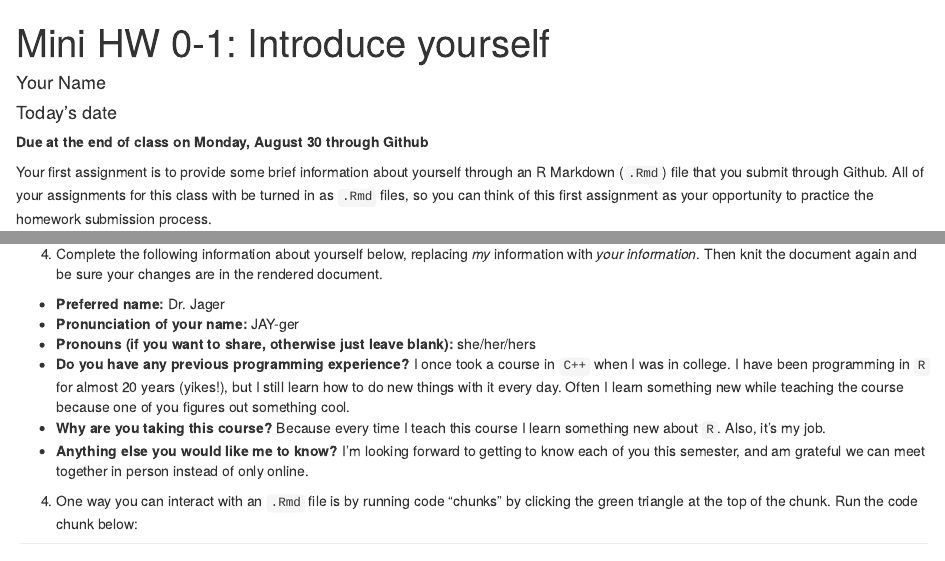
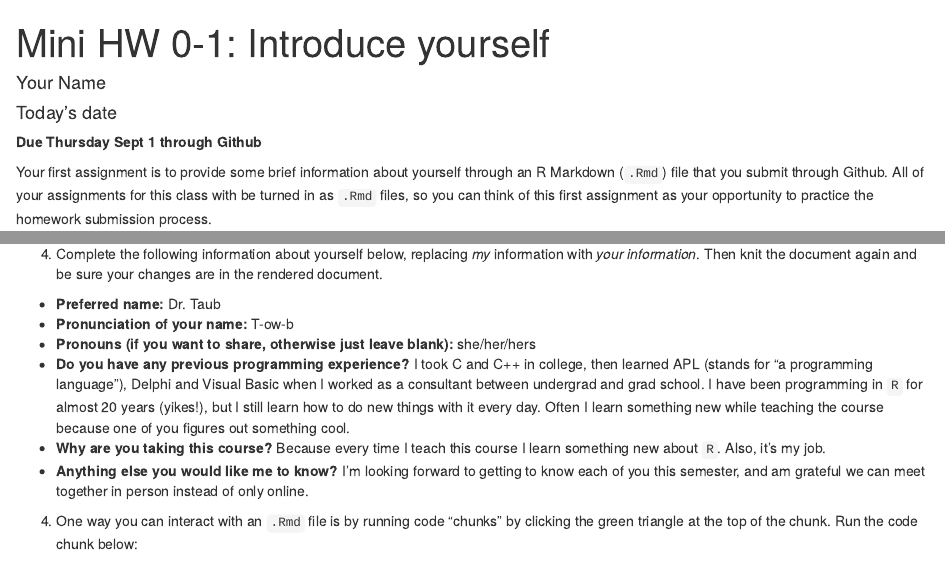
Before and after one commit to intro-R-public-health-master/mini-assignment-0-1, an R Markdown document (Mini0-1.Rmd): the page in a window 1100 px wide, from its top, and a second part further down, joined at a grey line. Rendered offline with R 4.5, knitr and Pandoc, with nearby package versions; code that draws random numbers runs with fixed seeds of ours.

Commit message:
Updated for 2022

```diff
--- a/Mini0-1.Rmd
+++ b/Mini0-1.Rmd
@@ -4,7 +4,7 @@ author: "Your Name"
 date: "Today's date"
 output: html_document
 ---
-**Due at the end of class on Monday, August 30 through Github**
+**Due Thursday Sept 1 through Github**
 
 Your first assignment is to provide some brief information about yourself through an R Markdown (`.Rmd`) file that you submit through Github.  All of your assignments for this class with be turned in as `.Rmd` files, so you can think of this first assignment as your opportunity to practice the homework submission process.
 
@@ -18,10 +18,10 @@ Your first assignment is to provide some brief information about yourself throug
 
 4. Complete the following information about yourself below, replacing *my* information with *your information*.  Then knit the document again and be sure your changes are in the rendered document.
 
-* **Preferred name:** Dr. Jager
-* **Pronunciation of your name:** JAY-ger
+* **Preferred name:** Dr. Taub
+* **Pronunciation of your name:** T-ow-b
 * **Pronouns (if you want to share, otherwise just leave blank):** she/her/hers
-* **Do you have any previous programming experience?**  I once took a course in `C++` when I was in college.  I have been programming in `R` for almost 20 years (yikes!), but I still learn how to do new things with it every day. Often I learn something new while teaching the course because one of you figures out something cool.
+* **Do you have any previous programming experience?**  I took C and C++ in college, then learned APL (stands for "a programming language"), Delphi and Visual Basic when I worked as a consultant between undergrad and grad school.  I have been programming in `R` for almost 20 years (yikes!), but I still learn how to do new things with it every day. Often I learn something new while teaching the course because one of you figures out something cool.
 * **Why are you taking this course?** Because every time I teach this course I learn something new about `R`.  Also, it's my job.
 * **Anything else you would like me to know?** I'm looking forward to getting to know each of you this semester, and am grateful we can meet together in person instead of only online.
 
```
